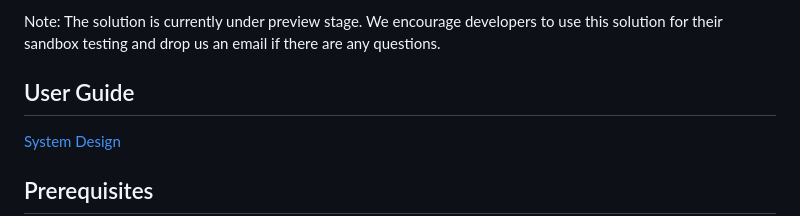
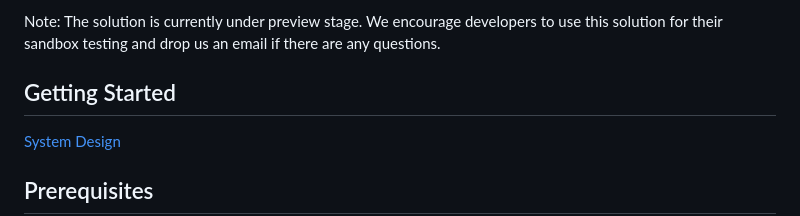
Before and after one commit to tsi-coop/tsi-dpdp-cms, a Markdown page: README.md, the part around the change. Drawn GitHub-style.

```diff
--- a/README.md
+++ b/README.md
@@ -4,7 +4,7 @@ An open-source consent management system compliant with India's DPDP Act, 2023
 
 Note: The solution is currently under preview stage. We encourage developers to use this solution for their sandbox testing and drop us an email if there are any questions.
 
-## User Guide
+## Getting Started
 
 [System Design](https://github.com/tsi-coop/tsi-dpdp-cms/blob/5379e96519caed23a14763c29d6f004907d8c8be/docs/design/TSI%20DPDP%20Consent%20Management%20System%20-%20System%20Design.pdf)
 
```
